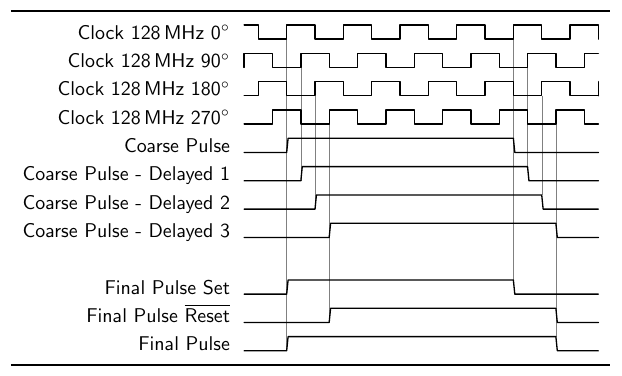
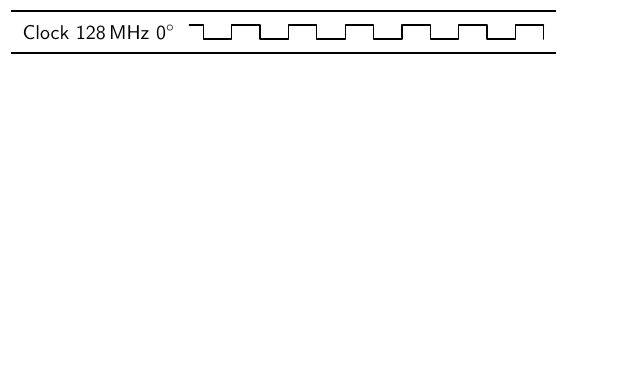
Before and after one commit to DariuszMak/latex_timing_diagram, a LaTeX document (Time_diagram.tex): part of the page, cut so that both start at the same text, the shorter picture padded with empty space. Compiled offline with pdfLaTeX.

Commit message:
clock only

```diff
--- a/Time_diagram.tex
+++ b/Time_diagram.tex
@@ -190,23 +190,23 @@ To add \texttt{booktab} like table rules simply add the command
 \def\degr{${}^\circ$}
 \begin{tikztimingtable}
   Clock 128\,MHz 0\degr    & H 2C N(A1) 8{2C} N(A5) 3{2C} G\\
-  Clock 128\,MHz 90\degr   & [C] 2{2C} N(A2) 8{2C} N(A6) 2{2C} C\\
-  Clock 128\,MHz 180\degr  & C 2{2C} N(A3) 8{2C} N(A7) 2{2C} G\\
-  Clock 128\,MHz 270\degr  & 3{2C} N(A4) 8{2C} N(A8) 2C C\\
-  Coarse Pulse             & 3L 16H 6L \\
-  Coarse Pulse - Delayed 1 & 4L N(B2) 16H N(B6) 5L \\
-  Coarse Pulse - Delayed 2 & 5L N(B3) 16H N(B7) 4L \\
-  Coarse Pulse - Delayed 3 & 6L 16H 3L \\
-  \\
-  Final Pulse Set          & 3L 16H N(B5) 6L \\
-  Final Pulse $\overline{\mbox{Reset}}$ & 6L N(B4) 16H 3L \\
-  Final Pulse              & 3L N(B1) 19H N(B8) 3L \\
+%  Clock 128\,MHz 90\degr   & [C] 2{2C} N(A2) 8{2C} N(A6) 2{2C} C\\
+%  Clock 128\,MHz 180\degr  & C 2{2C} N(A3) 8{2C} N(A7) 2{2C} G\\
+%  Clock 128\,MHz 270\degr  & 3{2C} N(A4) 8{2C} N(A8) 2C C\\
+%  Coarse Pulse             & 3L 16H 6L \\
+%  Coarse Pulse - Delayed 1 & 4L N(B2) 16H N(B6) 5L \\
+%  Coarse Pulse - Delayed 2 & 5L N(B3) 16H N(B7) 4L \\
+%  Coarse Pulse - Delayed 3 & 6L 16H 3L \\
+%  \\
+%  Final Pulse Set          & 3L 16H N(B5) 6L \\
+%  Final Pulse $\overline{\mbox{Reset}}$ & 6L N(B4) 16H 3L \\
+%  Final Pulse              & 3L N(B1) 19H N(B8) 3L \\
 \extracode
   \tablerules
-  \begin{pgfonlayer}{background}
-    \foreach \n in {1,...,8}
-      \draw [help lines] (A\n) -- (B\n);
-  \end{pgfonlayer}
+%  \begin{pgfonlayer}{background}
+%    \foreach \n in {1,...,8}
+%      \draw [help lines] (A\n) -- (B\n);
+%  \end{pgfonlayer}
 \end{tikztimingtable}
 %
 \end{document}
```
Also changed, not shown: Time_diagram.pdf.
